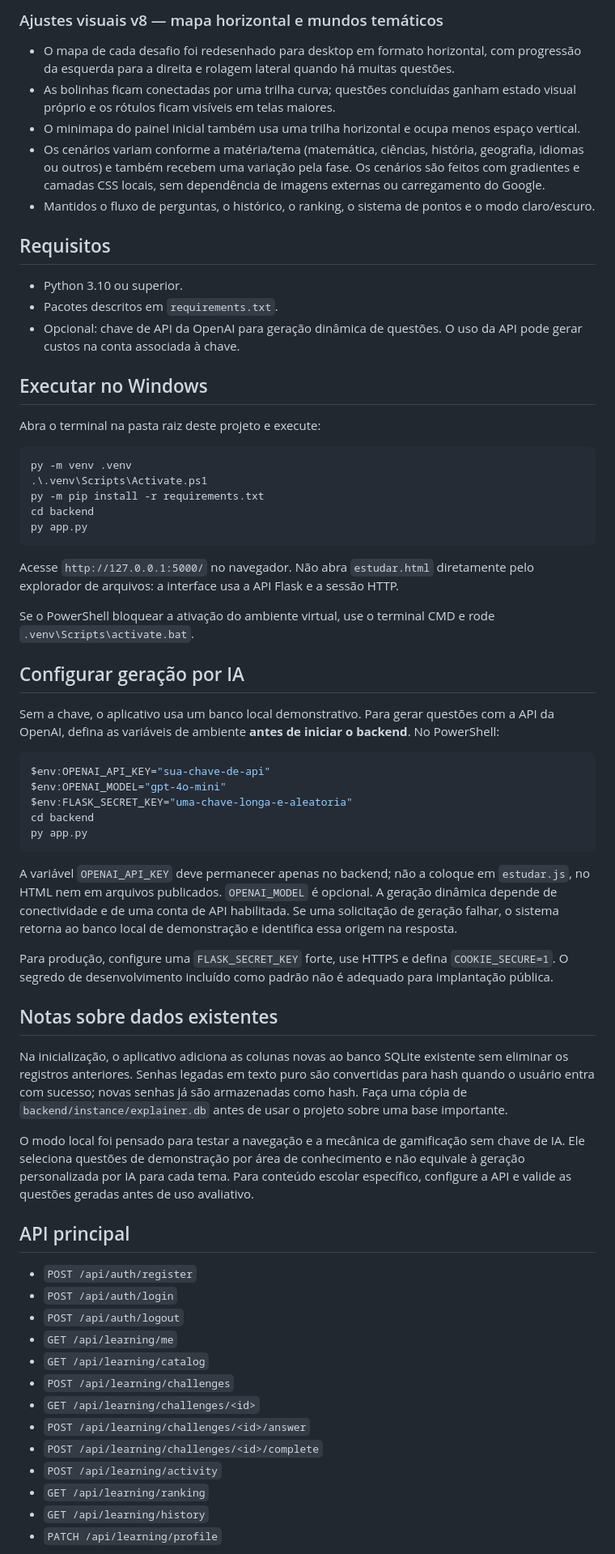
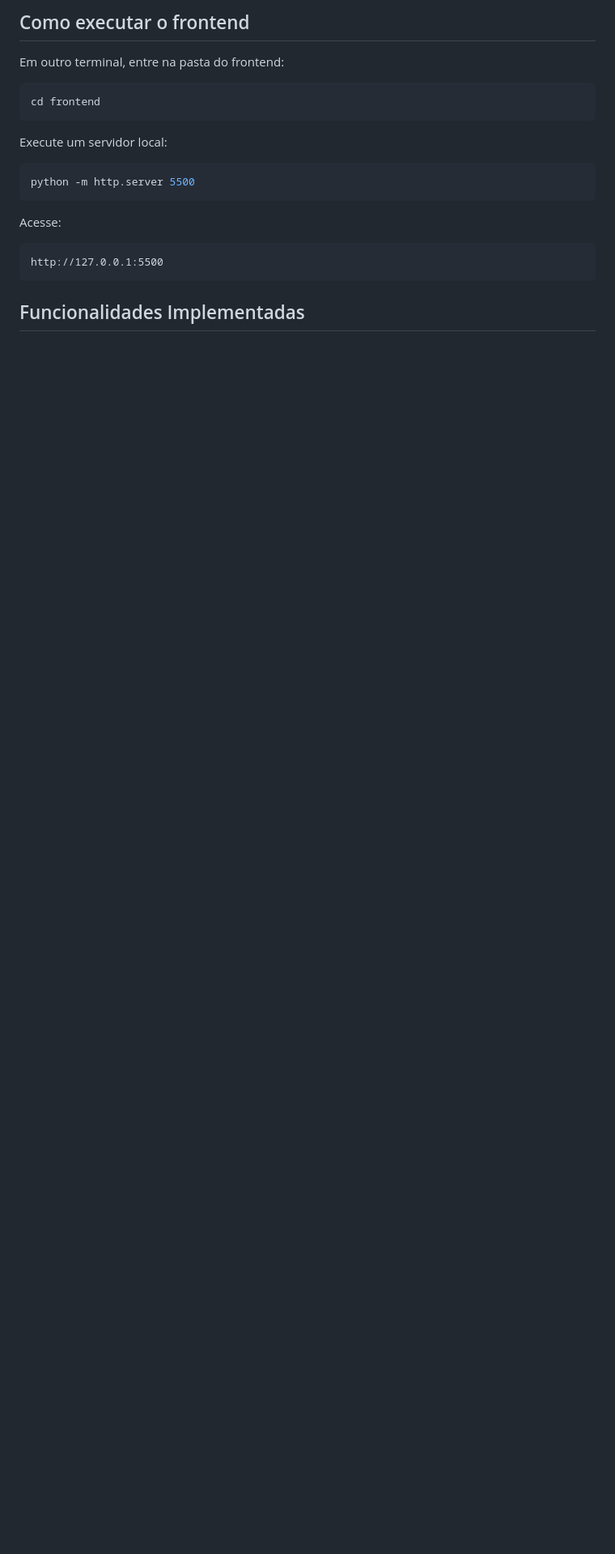
Before and after one commit to lucasf0ntana/Projeto-ExplAiner-, a Markdown page: README.md, the part around one of its changes. Shown at 81% size. Rendered like a GitHub page; blank space fills up the shorter version.

````diff
--- a/README.md
+++ b/README.md
@@ -59,70 +191,23 @@ Aplicação web de estudo construída com Flask, SQLite, HTML, CSS e JavaScript.
 
 
-### Ajustes visuais v8 — mapa horizontal e mundos temáticos
+## Como executar o frontend
 
-- O mapa de cada desafio foi redesenhado para desktop em formato horizontal, com progressão da esquerda para a direita e rolagem lateral quando há muitas questões.
-- As bolinhas ficam conectadas por uma trilha curva; questões concluídas ganham estado visual próprio e os rótulos ficam visíveis em telas maiores.
-- O minimapa do painel inicial também usa uma trilha horizontal e ocupa menos espaço vertical.
-- Os cenários variam conforme a matéria/tema (matemática, ciências, história, geografia, idiomas ou outros) e também recebem uma variação pela fase. Os cenários são feitos com gradientes e camadas CSS locais, sem dependência de imagens externas ou carregamento do Google.
-- Mantidos o fluxo de perguntas, o histórico, o ranking, o sistema de pontos e o modo claro/escuro.
+Em outro terminal, entre na pasta do frontend:
 
-## Requisitos
-
-- Python 3.10 ou superior.
-- Pacotes descritos em `requirements.txt`.
-- Opcional: chave de API da OpenAI para geração dinâmica de questões. O uso da API pode gerar custos na conta associada à chave.
-
-## Executar no Windows
-
-Abra o terminal na pasta raiz deste projeto e execute:
-
-```powershell
-py -m venv .venv
-.\.venv\Scripts\Activate.ps1
-py -m pip install -r requirements.txt
-cd backend
-py app.py
+```bash
+cd frontend
 ```
 
-Acesse `http://127.0.0.1:5000/` no navegador. Não abra `estudar.html` diretamente pelo explorador de arquivos: a interface usa a API Flask e a sessão HTTP.
+Execute um servidor local:
 
-Se o PowerShell bloquear a ativação do ambiente virtual, use o terminal CMD e rode `.venv\Scripts\activate.bat`.
-
-## Configurar geração por IA
-
-Sem a chave, o aplicativo usa um banco local demonstrativo. Para gerar questões com a API da OpenAI, defina as variáveis de ambiente **antes de iniciar o backend**. No PowerShell:
-
-```powershell
-$env:OPENAI_API_KEY="sua-chave-de-api"
-$env:OPENAI_MODEL="gpt-4o-mini"
-$env:FLASK_SECRET_KEY="uma-chave-longa-e-aleatoria"
-cd backend
-py app.py
+```bash
+python -m http.server 5500
 ```
 
-A variável `OPENAI_API_KEY` deve permanecer apenas no backend; não a coloque em `estudar.js`, no HTML nem em arquivos publicados. `OPENAI_MODEL` é opcional. A geração dinâmica depende de conectividade e de uma conta de API habilitada. Se uma solicitação de geração falhar, o sistema retorna ao banco local de demonstração e identifica essa origem na resposta.
+Acesse:
 
-Para produção, configure uma `FLASK_SECRET_KEY` forte, use HTTPS e defina `COOKIE_SECURE=1`. O segredo de desenvolvimento incluído como padrão não é adequado para implantação pública.
+```text
+http://127.0.0.1:5500
+```
+## Funcionalidades Implementadas
 
-## Notas sobre dados existentes
-
-Na inicialização, o aplicativo adiciona as colunas novas ao banco SQLite existente sem eliminar os registros anteriores. Senhas legadas em texto puro são convertidas para hash quando o usuário entra com sucesso; novas senhas já são armazenadas como hash. Faça uma cópia de `backend/instance/explainer.db` antes de usar o projeto sobre uma base importante.
-
-O modo local foi pensado para testar a navegação e a mecânica de gamificação sem chave de IA. Ele seleciona questões de demonstração por área de conhecimento e não equivale à geração personalizada por IA para cada tema. Para conteúdo escolar específico, configure a API e valide as questões geradas antes de uso avaliativo.
-
-## API principal
-
-- `POST /api/auth/register`
-- `POST /api/auth/login`
-- `POST /api/auth/logout`
-- `GET /api/learning/me`
-- `GET /api/learning/catalog`
-- `POST /api/learning/challenges`
-- `GET /api/learning/challenges/<id>`
-- `POST /api/learning/challenges/<id>/answer`
-- `POST /api/learning/challenges/<id>/complete`
-- `POST /api/learning/activity`
-- `GET /api/learning/ranking`
-- `GET /api/learning/history`
-- `PATCH /api/learning/profile`
-
````
Also changed, not shown: other parts of README.md (+199 -76 lines).
